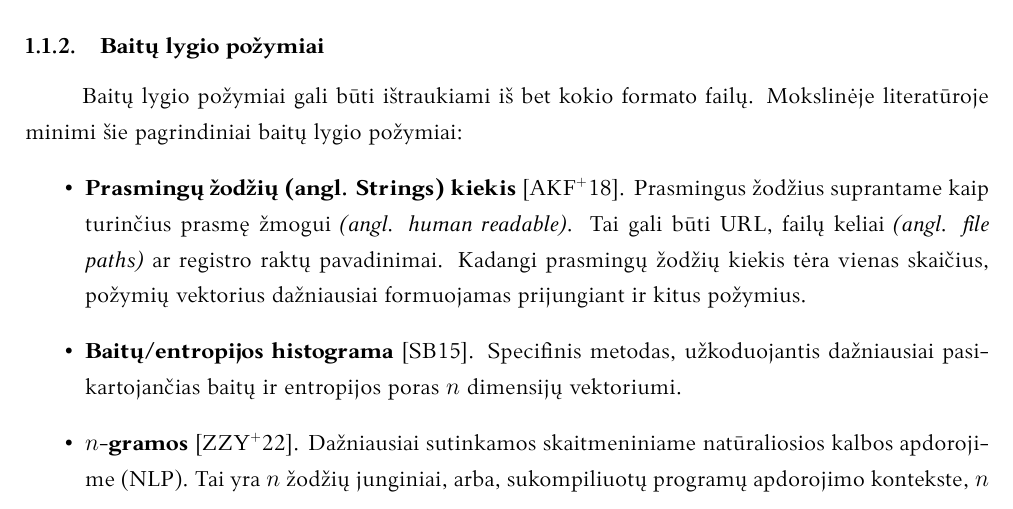
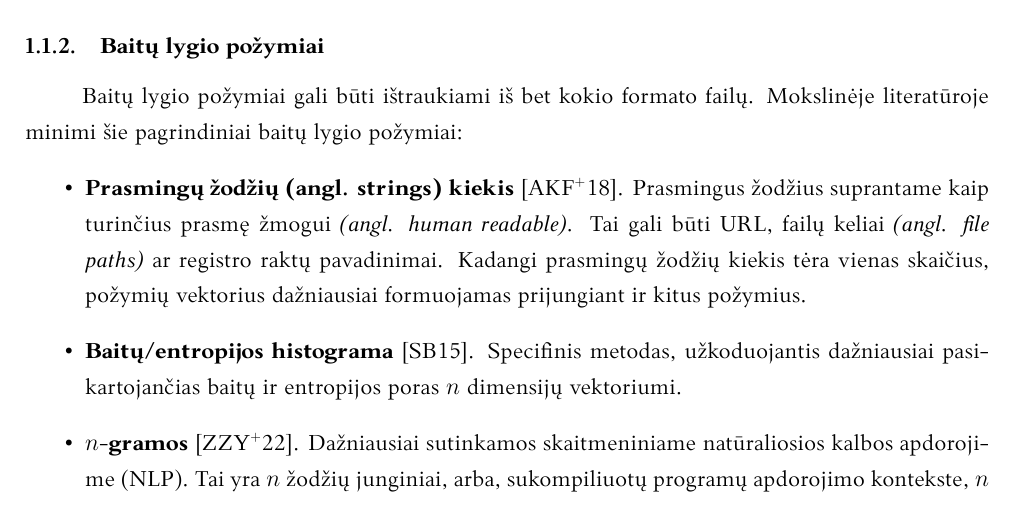
Before and after one commit to onlyidev/bachelor.thesis, a LaTeX document (main.tex, which reads structure/literature/course/features.tex): part of page 8 of 33, cut so that both start at the same text. Compiled offline with LuaLaTeX.

Commit message:
fix(literature): Strings -> strings

```diff
--- a/structure/literature/course/features.tex
+++ b/structure/literature/course/features.tex
@@ -14,7 +14,7 @@ Išskiriami šie pagrindiniai \gls{pe} formato programų požymiai:
 \subsubsection{Baitų lygio požymiai}\label{sec:literature:features:byte}
 Baitų lygio požymiai gali būti ištraukiami iš bet kokio formato failų. Mokslinėje literatūroje minimi šie pagrindiniai baitų lygio požymiai:
 \begin{itemize}
-    \item \textbf{Prasmingų žodžių (angl. Strings) kiekis} \cite{andersonLearningEvadeStatic2018}. Prasmingus žodžius suprantame kaip turinčius prasmę žmogui \textit{(angl. human readable)}. Tai gali būti URL, failų keliai \textit{(angl. file paths)} ar registro raktų pavadinimai. Kadangi prasmingų žodžių kiekis tėra vienas skaičius, požymių vektorius dažniausiai formuojamas prijungiant ir kitus požymius.
+    \item \textbf{Prasmingų žodžių (angl. strings) kiekis} \cite{andersonLearningEvadeStatic2018}. Prasmingus žodžius suprantame kaip turinčius prasmę žmogui \textit{(angl. human readable)}. Tai gali būti URL, failų keliai \textit{(angl. file paths)} ar registro raktų pavadinimai. Kadangi prasmingų žodžių kiekis tėra vienas skaičius, požymių vektorius dažniausiai formuojamas prijungiant ir kitus požymius.
     \item \textbf{Baitų/entropijos histograma} \cite{saxeDeepNeuralNetwork2015}. Specifinis metodas, užkoduojantis dažniausiai pasikartojančias baitų ir entropijos poras $n$ dimensijų vektoriumi.
     \item \textbf{$n$-gramos} \cite{zhuNgramMalGANEvading2022}. Dažniausiai sutinkamos skaitmeniniame natūraliosios kalbos apdorojime (\gls{nlp}). Tai yra $n$ žodžių junginiai, arba, sukompiliuotų programų apdorojimo kontekste, $n$ baitų junginiai. Nustatant požymių vektorių, visos $n$-gramos surikiuojamos pagal pasikartojimą programoje mažėjimo tvarka (\enquote{populiariausios} viršuje). Iš pirmų $m$ reikšmių sudaromas $m$-matis vektorius -- tai ir yra požymių vektorius.
 \end{itemize}
```
Also changed, not shown: comments.md (+1 -1 lines).
